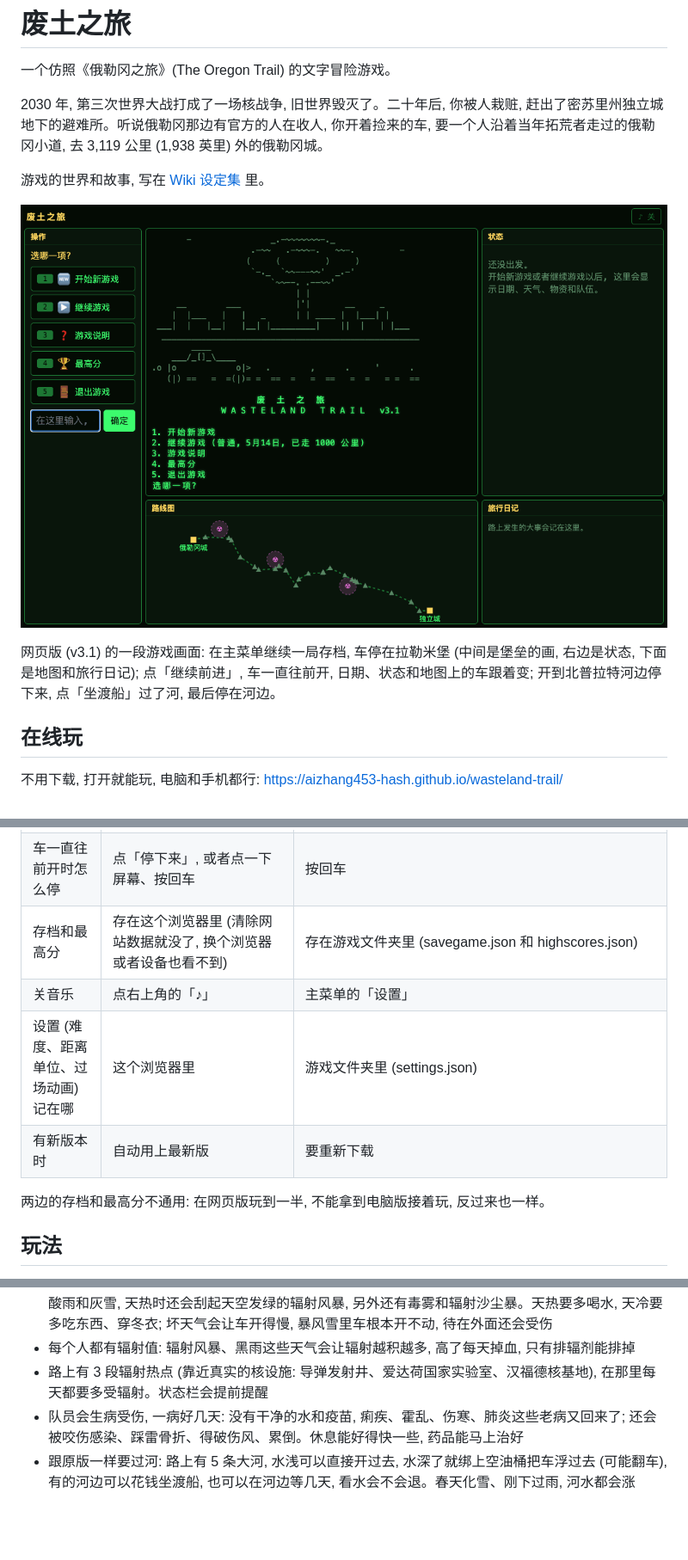
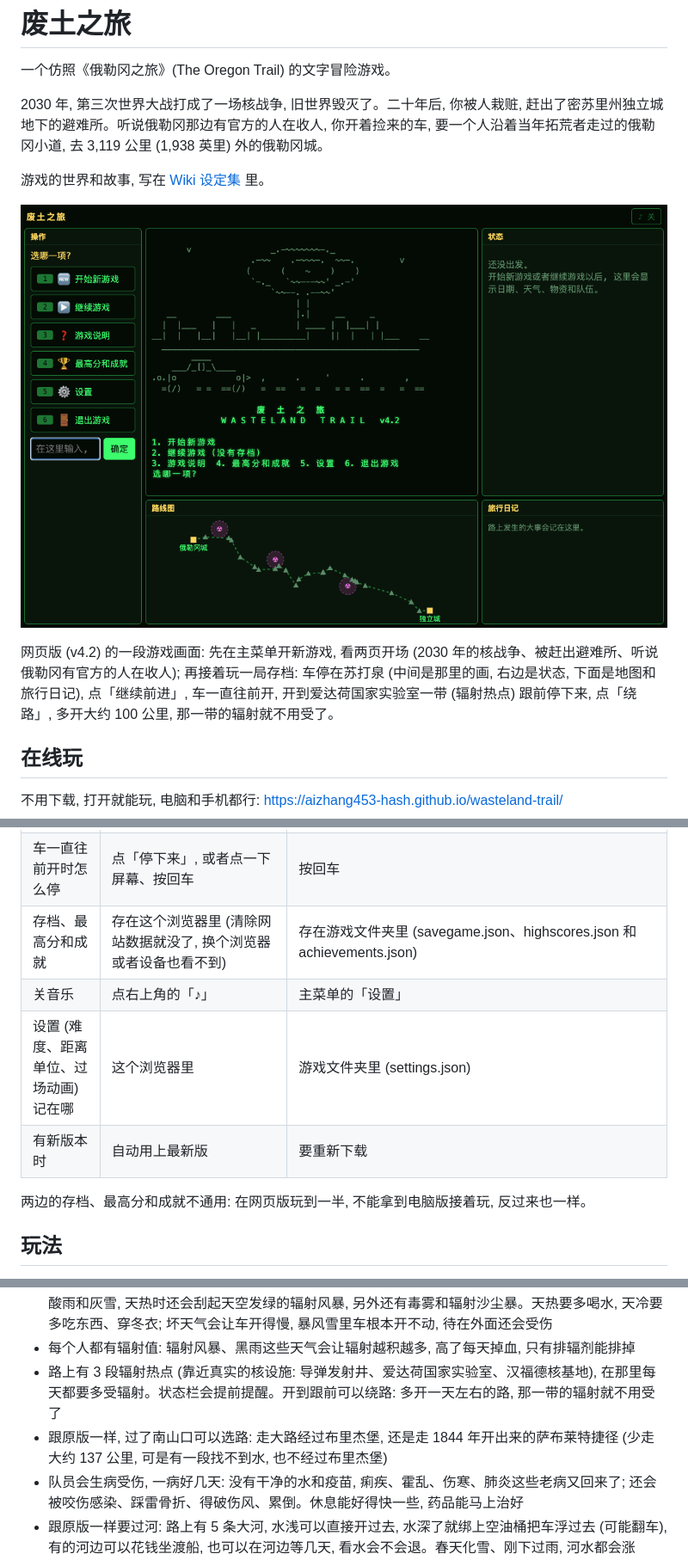
Before and after one commit to aizhang453-hash/wasteland-trail, a Markdown page: README.md, 3 parts joined by grey strips. Shown at 86% size. GitHub-like rendering; pictures changed too: images/demo.gif; blank space fills up the shorter version.

```diff
--- a/README.md
+++ b/README.md
@@ -10,6 +10,7 @@
 
-网页版 (v3.1) 的一段游戏画面: 在主菜单继续一局存档, 车停在拉勒米堡 (中间是堡垒的画, 右边是状态, 下面是地图和旅行日记);
-点「继续前进」, 车一直往前开, 日期、状态和地图上的车跟着变; 开到北普拉特河边停下来, 点「坐渡船」过了河, 最后停在河边。
+网页版 (v4.2) 的一段游戏画面: 先在主菜单开新游戏, 看两页开场 (2030 年的核战争、被赶出避难所、听说俄勒冈有官方的人在收人);
+再接着玩一局存档: 车停在苏打泉 (中间是那里的画, 右边是状态, 下面是地图和旅行日记), 点「继续前进」, 车一直往前开,
+开到爱达荷国家实验室一带 (辐射热点) 跟前停下来, 点「绕路」, 多开大约 100 公里, 那一带的辐射就不用受了。
 
 ## 在线玩
 
@@ -66,12 +67,12 @@ Windows 电脑如果提示找不到 python, 要先去 [python.org](https://www.p
 | 打猎 | 用鼠标或手指点一下屏幕上的动物就开枪 (电脑上也可以用方向键和空格) | 方向键 (或 W A S D) 移动准星, 空格开枪 |
 | 画面 | 图形界面: 按钮、状态面板 (每个人都有健康条)、按真实经纬度画的地图、可以往上翻的旅行日记; 中间的屏幕放字符画动画和路上发生的事。电脑、平板、手机各有自己的摆法 | 全是文字和字符画。Mac 和 Linux 上窗口太小时, 一打开游戏会自动把终端窗口调大 (字太小按 Command 和加号放大, 画面会跟着重新摆好); 窗口够大 (101 列、28 行以上) 时, 每个画面都摆在窗口中间的方框里, 每天的菜单和开车时用分成几块的「大画面」: 动画、状态、字符画的路线图、最近的事; 窗口小就一个画面一个画面地换 |
 | 车一直往前开时怎么停 | 点「停下来」, 或者点一下屏幕、按回车 | 按回车 |
-| 存档和最高分 | 存在这个浏览器里 (清除网站数据就没了, 换个浏览器或者设备也看不到) | 存在游戏文件夹里 (savegame.json 和 highscores.json) |
+| 存档、最高分和成就 | 存在这个浏览器里 (清除网站数据就没了, 换个浏览器或者设备也看不到) | 存在游戏文件夹里 (savegame.json、highscores.json 和 achievements.json) |
 | 关音乐 | 点右上角的「♪」 | 主菜单的「设置」 |
 | 设置 (难度、距离单位、过场动画) 记在哪 | 这个浏览器里 | 游戏文件夹里 (settings.json) |
 | 有新版本时 | 自动用上最新版 | 要重新下载 |
 
-两边的存档和最高分不通用: 在网页版玩到一半, 不能拿到电脑版接着玩, 反过来也一样。
+两边的存档、最高分和成就不通用: 在网页版玩到一半, 不能拿到电脑版接着玩, 反过来也一样。
 
 ## 玩法
 
@@ -97,7 +98,8 @@ Windows 电脑如果提示找不到 python, 要先去 [python.org](https://www.p
 - 路线和距离按 1847 年拓荒指南里的真实路程表: 路上会经过烟囱岩、独立岩、南山口等 17 个真实地标, 还有卡尼堡、拉勒米堡等 6 个当年的贸易站和军事堡垒可以补给。状态栏会显示下一站还有多远
 - 天气按走到哪里、几月份来变: 沿路分成大平原、落基山区、蛇河平原、胡德山等 7 个气候区, 每个地方每个月有多热、几天下雨下雪, 都按当地气象站的真实平均数据。只不过核战争以后, 下的是黑雨、酸雨和灰雪, 天热时还会刮起天空发绿的辐射风暴, 另外还有毒雾和辐射沙尘暴。天热要多喝水, 天冷要多吃东西、穿冬衣; 坏天气会让车开得慢, 暴风雪里车根本开不动, 待在外面还会受伤
 - 每个人都有辐射值: 辐射风暴、黑雨这些天气会让辐射越积越多, 高了每天掉血, 只有排辐剂能排掉
-- 路上有 3 段辐射热点 (靠近真实的核设施: 导弹发射井、爱达荷国家实验室、汉福德核基地), 在那里每天都要多受辐射。状态栏会提前提醒
+- 路上有 3 段辐射热点 (靠近真实的核设施: 导弹发射井、爱达荷国家实验室、汉福德核基地), 在那里每天都要多受辐射。状态栏会提前提醒。开到跟前可以绕路: 多开一天左右的路, 那一带的辐射就不用受了
+- 跟原版一样, 过了南山口可以选路: 走大路经过布里杰堡, 还是走 1844 年开出来的萨布莱特捷径 (少走大约 137 公里, 可是有一段找不到水, 也不经过布里杰堡)
 - 队员会生病受伤, 一病好几天: 没有干净的水和疫苗, 痢疾、霍乱、伤寒、肺炎这些老病又回来了; 还会被咬伤感染、踩雷骨折、得破伤风、累倒。休息能好得快一些, 药品能马上治好
 - 跟原版一样要过河: 路上有 5 条大河, 水浅可以直接开过去, 水深了就绑上空油桶把车浮过去 (可能翻车), 有的河边可以花钱坐渡船, 也可以在河边等几天, 看水会不会退。春天化雪、刚下过雨, 河水都会涨
 - 跟原版一样, 打猎是个瞄准射击的小游戏: 变异野兔、双头鹿、辐射野猪在原野上跑来跑去, 移动准星开枪, 打中了就有肉。一次大约 15 秒, 开一枪用一发子弹, 打多了也只扛得回每人 20 公斤
```
Also changed, not shown: other parts of README.md (+2 -1 lines), CHANGELOG.md (+12 -0 lines), 9 other files.
